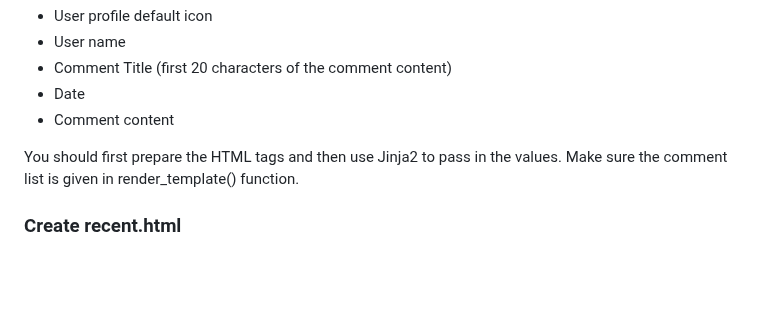
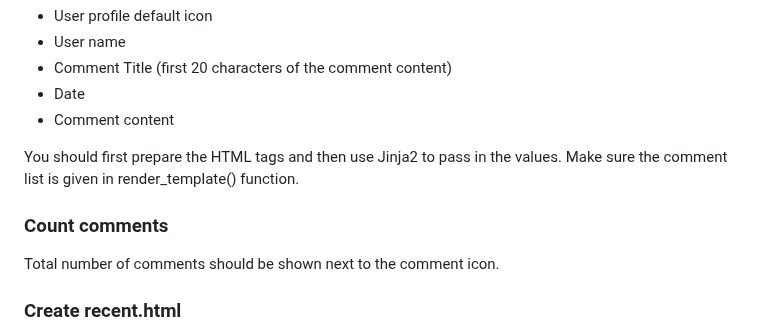
Before and after one commit to nadjazaric/curriculum-hometask, a Markdown page: README.md, the part around the change. Rendered like a GitHub page; blank space fills up the shorter version.

```diff
--- a/README.md
+++ b/README.md
@@ -68,6 +68,10 @@ For each comment, the following information is shown on the page:
 You should first prepare the HTML tags and then use Jinja2 to pass in the values.
 Make sure the comment list is given in render_template() function.
 
+### Count comments
+
+Total number of comments should be shown next to the comment icon.
+
 ### Create recent.html
 
 You should have everything you need for the recent.html page! Make sure that header, footer, and main section are the same as in home.html, and then create a table to show: the ordinal number, user's name, comment content, and date.
```
